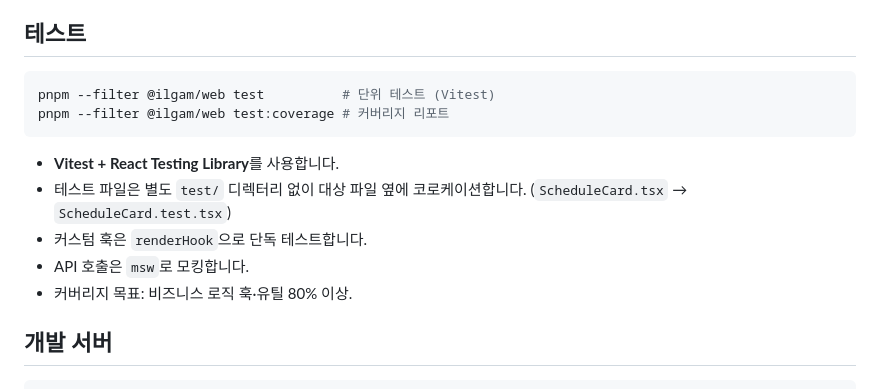
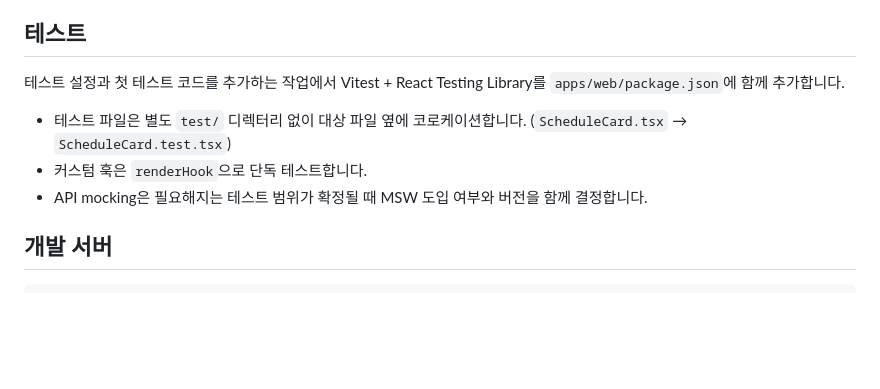
Before and after one commit to pair-study/fragment, a Markdown page: apps/web/CLAUDE.md, the part around the change. GitHub-like rendering; blank space fills up the shorter version.

````diff
--- a/apps/web/CLAUDE.md
+++ b/apps/web/CLAUDE.md
@@ -125,16 +125,11 @@ shadcn/ui (보조):
 
 ## 테스트
 
-```bash
-pnpm --filter @ilgam/web test          # 단위 테스트 (Vitest)
-pnpm --filter @ilgam/web test:coverage # 커버리지 리포트
-```
+테스트 설정과 첫 테스트 코드를 추가하는 작업에서 Vitest + React Testing Library를 `apps/web/package.json`에 함께 추가합니다.
 
-- **Vitest + React Testing Library**를 사용합니다.
 - 테스트 파일은 별도 `test/` 디렉터리 없이 대상 파일 옆에 코로케이션합니다. (`ScheduleCard.tsx` → `ScheduleCard.test.tsx`)
 - 커스텀 훅은 `renderHook`으로 단독 테스트합니다.
-- API 호출은 `msw`로 모킹합니다.
-- 커버리지 목표: 비즈니스 로직 훅·유틸 80% 이상.
+- API mocking은 필요해지는 테스트 범위가 확정될 때 MSW 도입 여부와 버전을 함께 결정합니다.
 
 ## 개발 서버
 
````
Also changed, not shown: CLAUDE.md (+9 -8 lines), apps/api/CLAUDE.md (+6 -20 lines).
